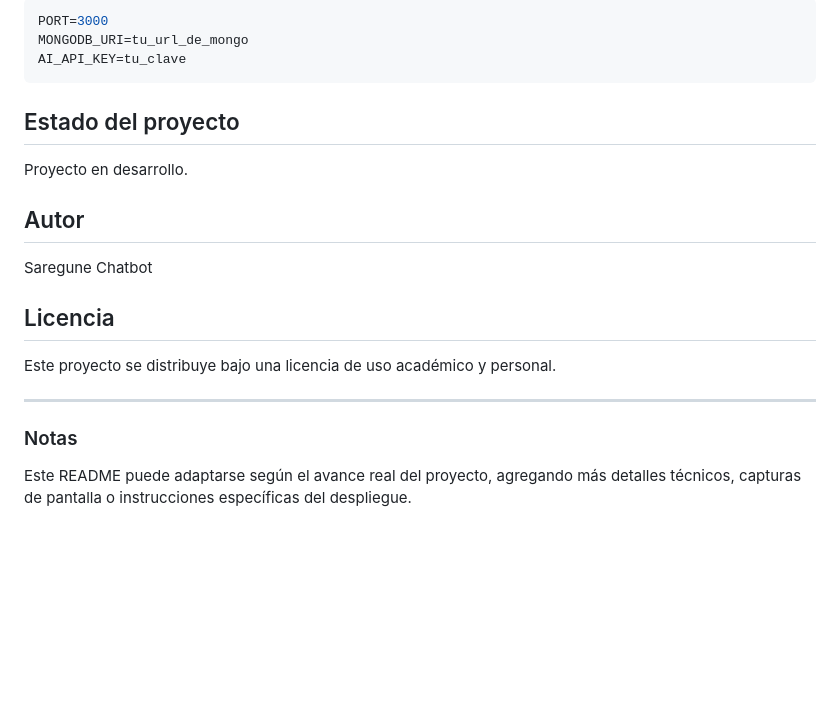
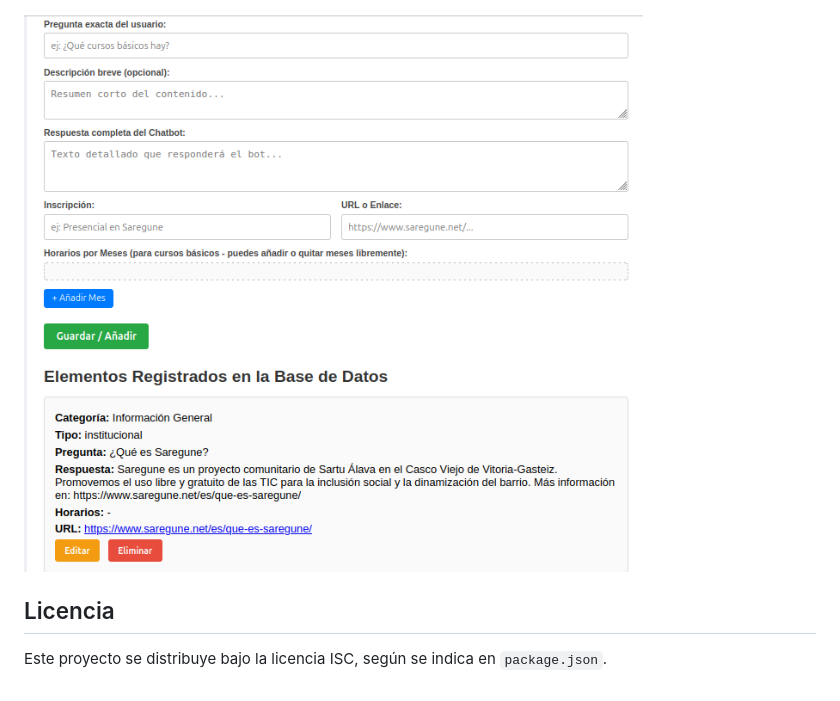
Before and after one commit to Aintzaizea/saregune-chatbot, a Markdown page: README.md, the part around the change printed below. Rendered like a GitHub page; pictures changed too: docs/admin-preview.png (added); blank space fills up the shorter version.

````diff
--- a/README.md
+++ b/README.md
@@ -100,24 +132,6 @@ Si tu proyecto usa variables de entorno, puedes crear un archivo `.env` con conf
 
-```bash
-PORT=3000
-MONGODB_URI=tu_url_de_mongo
-AI_API_KEY=tu_clave
-```
-
-## Estado del proyecto
-
-Proyecto en desarrollo.
-
-## Autor
-
-Saregune Chatbot
+![Panel de administración](docs/admin-preview.png)
 
 ## Licencia
 
-Este proyecto se distribuye bajo una licencia de uso académico y personal.
-
----
-
-### Notas
-
-Este README puede adaptarse según el avance real del proyecto, agregando más detalles técnicos, capturas de pantalla o instrucciones específicas del despliegue.
+Este proyecto se distribuye bajo la licencia ISC, según se indica en `package.json`.
````
Also changed, not shown: other parts of README.md (+77 -45 lines), docs/chat-preview.png (added).
